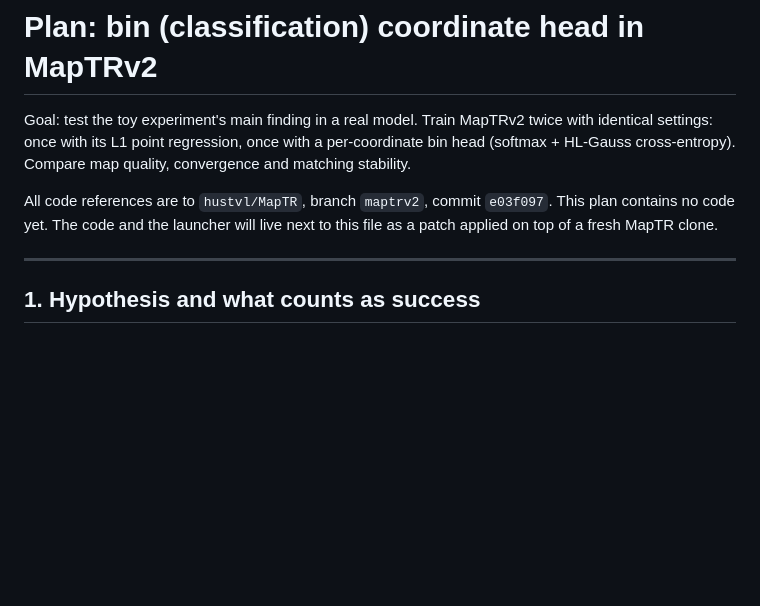
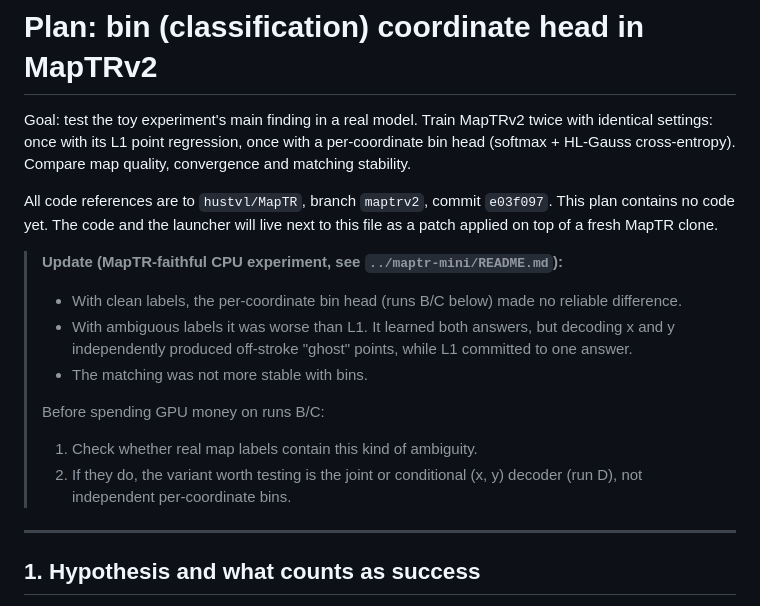
Before and after one commit to jaidevshriram/Random-Explorations, a Markdown page: regression-vs-classification/maptrv2-bins/PLAN.md, the part around the change. GitHub-like rendering; blank space fills up the shorter version.

Commit message:
MapTRv2 plan: note the CPU findings before any GPU runs
Co-Authored-By: Claude Opus 5.5 <noreply@anthropic.com>
Claude-Session: https://claude.ai/code/session_017bMUaXGqmvKVAnLPswt5iG

```diff
--- a/regression-vs-classification/maptrv2-bins/PLAN.md
+++ b/regression-vs-classification/maptrv2-bins/PLAN.md
@@ -3,6 +3,16 @@
 Goal: test the toy experiment's main finding in a real model. Train MapTRv2 twice with identical settings: once with its L1 point regression, once with a per-coordinate bin head (softmax + HL-Gauss cross-entropy). Compare map quality, convergence and matching stability.
 
 All code references are to `hustvl/MapTR`, branch `maptrv2`, commit `e03f097`. This plan contains no code yet. The code and the launcher will live next to this file as a patch applied on top of a fresh MapTR clone.
+
+
+> **Update (MapTR-faithful CPU experiment, see `../maptr-mini/README.md`):**
+> - With clean labels, the per-coordinate bin head (runs B/C below) made no reliable difference.
+> - With ambiguous labels it was worse than L1. It learned both answers, but decoding x and y independently produced off-stroke "ghost" points, while L1 committed to one answer.
+> - The matching was not more stable with bins.
+>
+> Before spending GPU money on runs B/C:
+> 1. Check whether real map labels contain this kind of ambiguity.
+> 2. If they do, the variant worth testing is the joint or conditional (x, y) decoder (run D), not independent per-coordinate bins.
 
 ---
 
```
